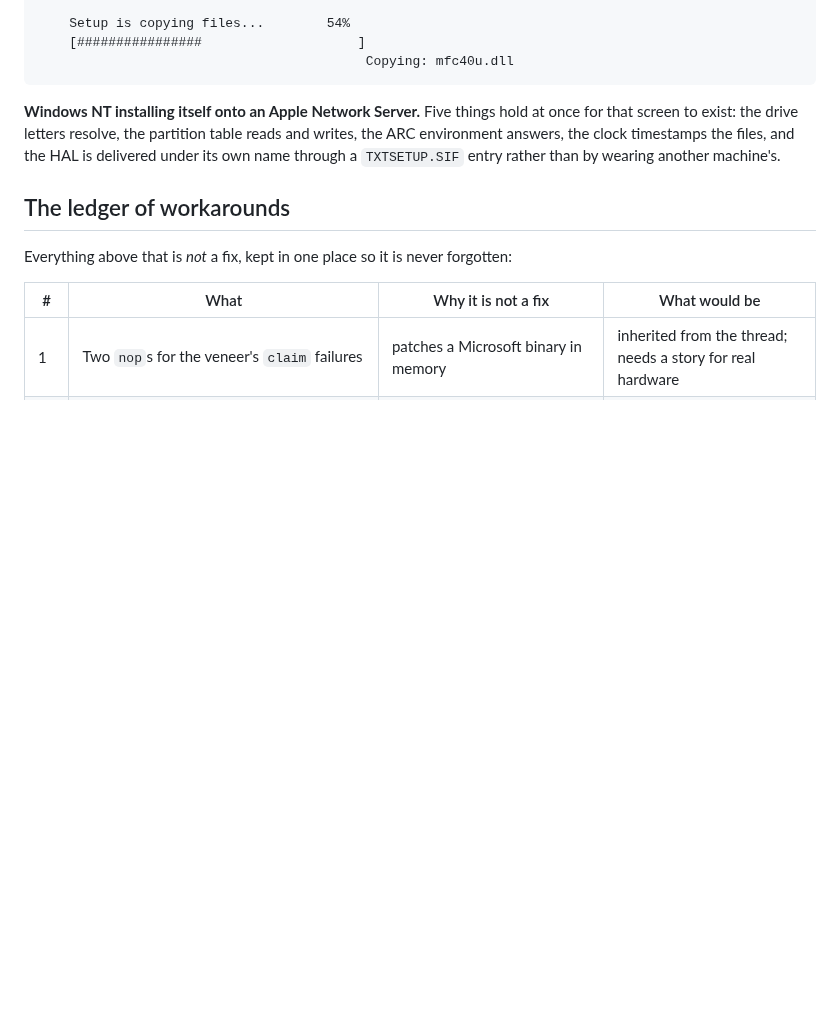
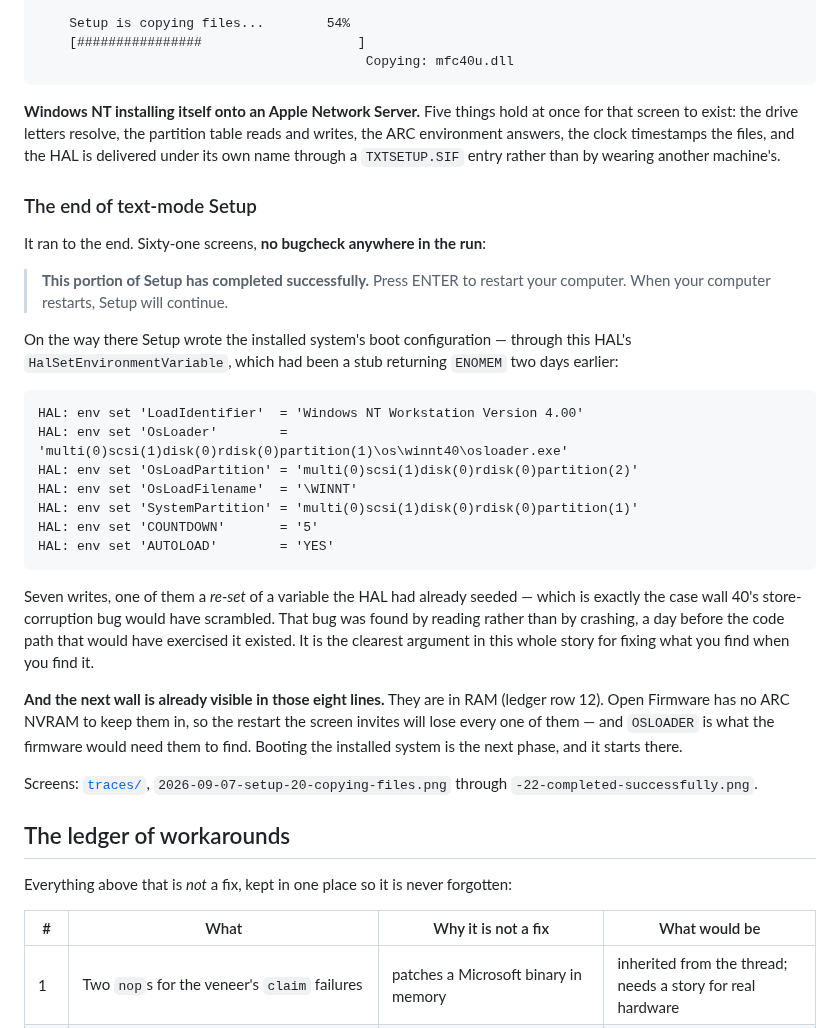
Before and after one commit to pappadf/powermac-nt-hal, a Markdown page: STORY.md, the part around the change. GitHub-like rendering; blank space fills up the shorter version.

````diff
--- a/STORY.md
+++ b/STORY.md
@@ -1155,6 +1155,40 @@ screen to exist: the drive letters resolve, the partition table reads and writes
 environment answers, the clock timestamps the files, and the HAL is delivered under its own name
 through a `TXTSETUP.SIF` entry rather than by wearing another machine's.
 
+### The end of text-mode Setup
+
+It ran to the end. Sixty-one screens, **no bugcheck anywhere in the run**:
+
+> **This portion of Setup has completed successfully.**
+> Press ENTER to restart your computer.
+> When your computer restarts, Setup will continue.
+
+On the way there Setup wrote the installed system's boot configuration — through this HAL's
+`HalSetEnvironmentVariable`, which had been a stub returning `ENOMEM` two days earlier:
+
+```
+HAL: env set 'LoadIdentifier'  = 'Windows NT Workstation Version 4.00'
+HAL: env set 'OsLoader'        = 'multi(0)scsi(1)disk(0)rdisk(0)partition(1)\os\winnt40\osloader.exe'
+HAL: env set 'OsLoadPartition' = 'multi(0)scsi(1)disk(0)rdisk(0)partition(2)'
+HAL: env set 'OsLoadFilename'  = '\WINNT'
+HAL: env set 'SystemPartition' = 'multi(0)scsi(1)disk(0)rdisk(0)partition(1)'
+HAL: env set 'COUNTDOWN'       = '5'
+HAL: env set 'AUTOLOAD'        = 'YES'
+```
+
+Seven writes, one of them a *re-set* of a variable the HAL had already seeded — which is exactly
+the case wall 40's store-corruption bug would have scrambled. That bug was found by reading
+rather than by crashing, a day before the code path that would have exercised it existed. It is
+the clearest argument in this whole story for fixing what you find when you find it.
+
+**And the next wall is already visible in those eight lines.** They are in RAM (ledger row 12).
+Open Firmware has no ARC NVRAM to keep them in, so the restart the screen invites will lose
+every one of them — and `OSLOADER` is what the firmware would need them to find. Booting the
+installed system is the next phase, and it starts there.
+
+Screens: [`traces/`](traces/), `2026-09-07-setup-20-copying-files.png` through
+`-22-completed-successfully.png`.
+
 ## The ledger of workarounds
 
 Everything above that is *not* a fix, kept in one place so it is never forgotten:
````
Also changed, not shown: README.md (+2 -1 lines), traces/2026-09-07-setup-22-completed-successfully.png (added).
